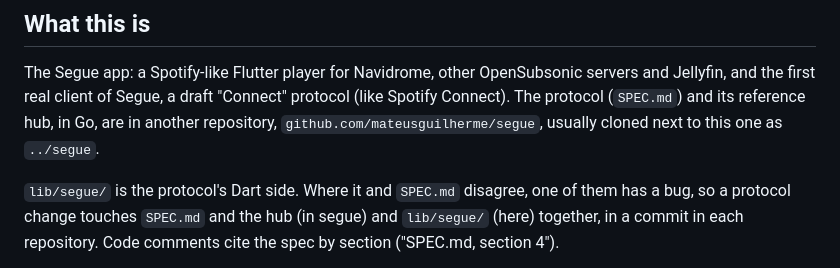
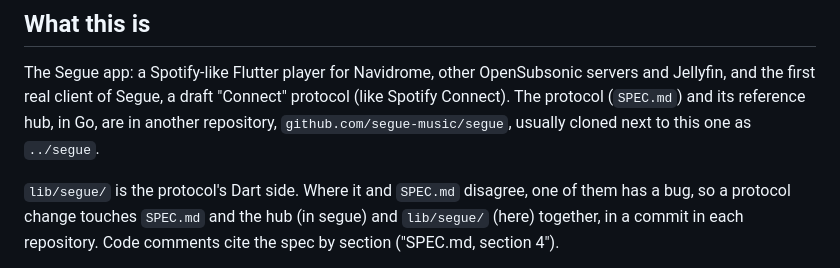
Before and after one commit to segue-music/segue-app, a Markdown page: CLAUDE.md, the part around the change. Drawn GitHub-style.

```diff
--- a/CLAUDE.md
+++ b/CLAUDE.md
@@ -7,7 +7,7 @@ This file provides guidance to Claude Code (claude.ai/code) when working with co
 The Segue app: a Spotify-like Flutter player for Navidrome, other OpenSubsonic servers and
 Jellyfin, and the first real client of Segue, a draft "Connect" protocol (like Spotify Connect).
 The protocol (`SPEC.md`) and its reference hub, in Go, are in another repository,
-`github.com/mateusguilherme/segue`, usually cloned next to this one as `../segue`.
+`github.com/segue-music/segue`, usually cloned next to this one as `../segue`.
 
 `lib/segue/` is the protocol's Dart side. Where it and `SPEC.md` disagree, one of them has a bug,
 so a protocol change touches `SPEC.md` and the hub (in segue) and `lib/segue/` (here) together, in
```
Also changed, not shown: README.md (+2 -2 lines).
